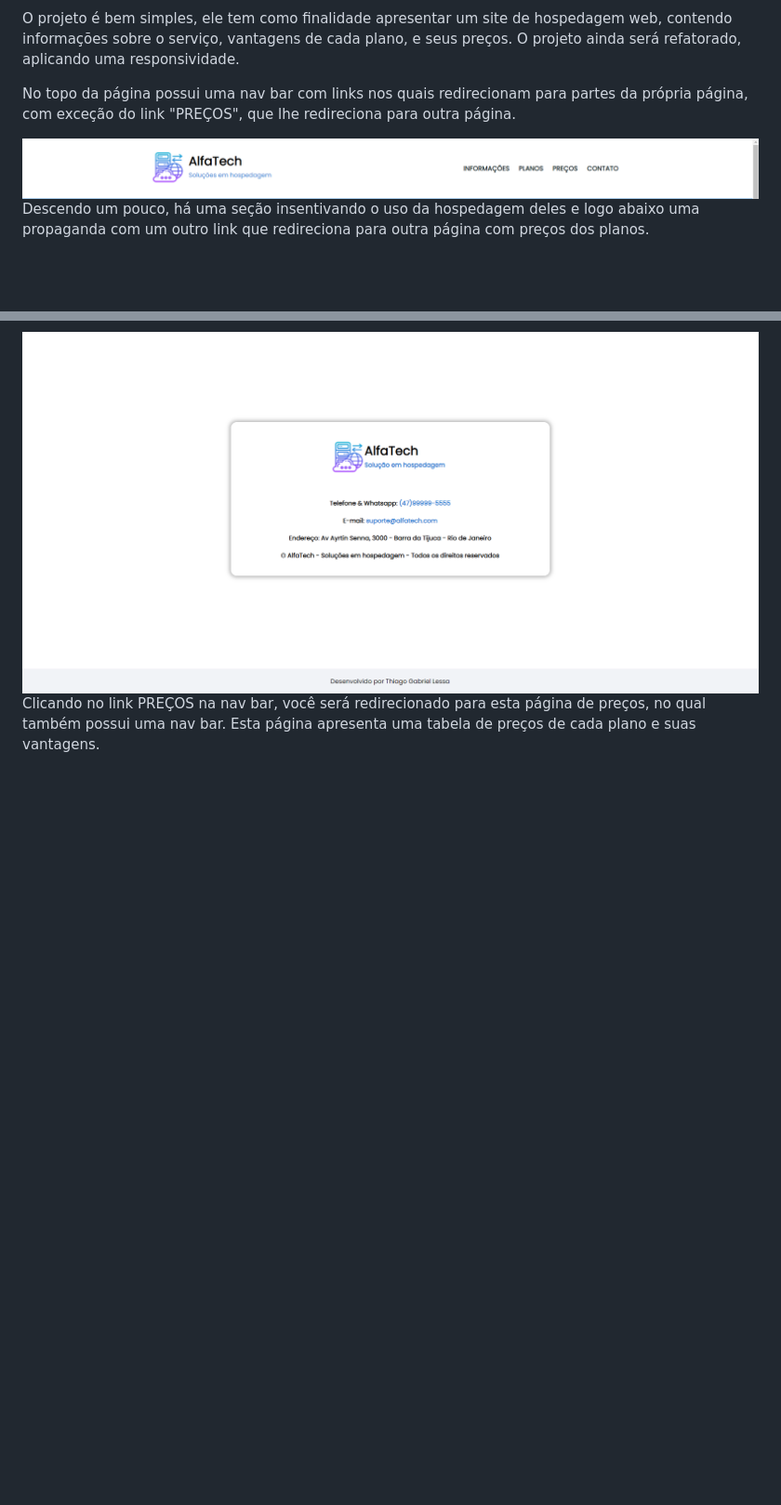
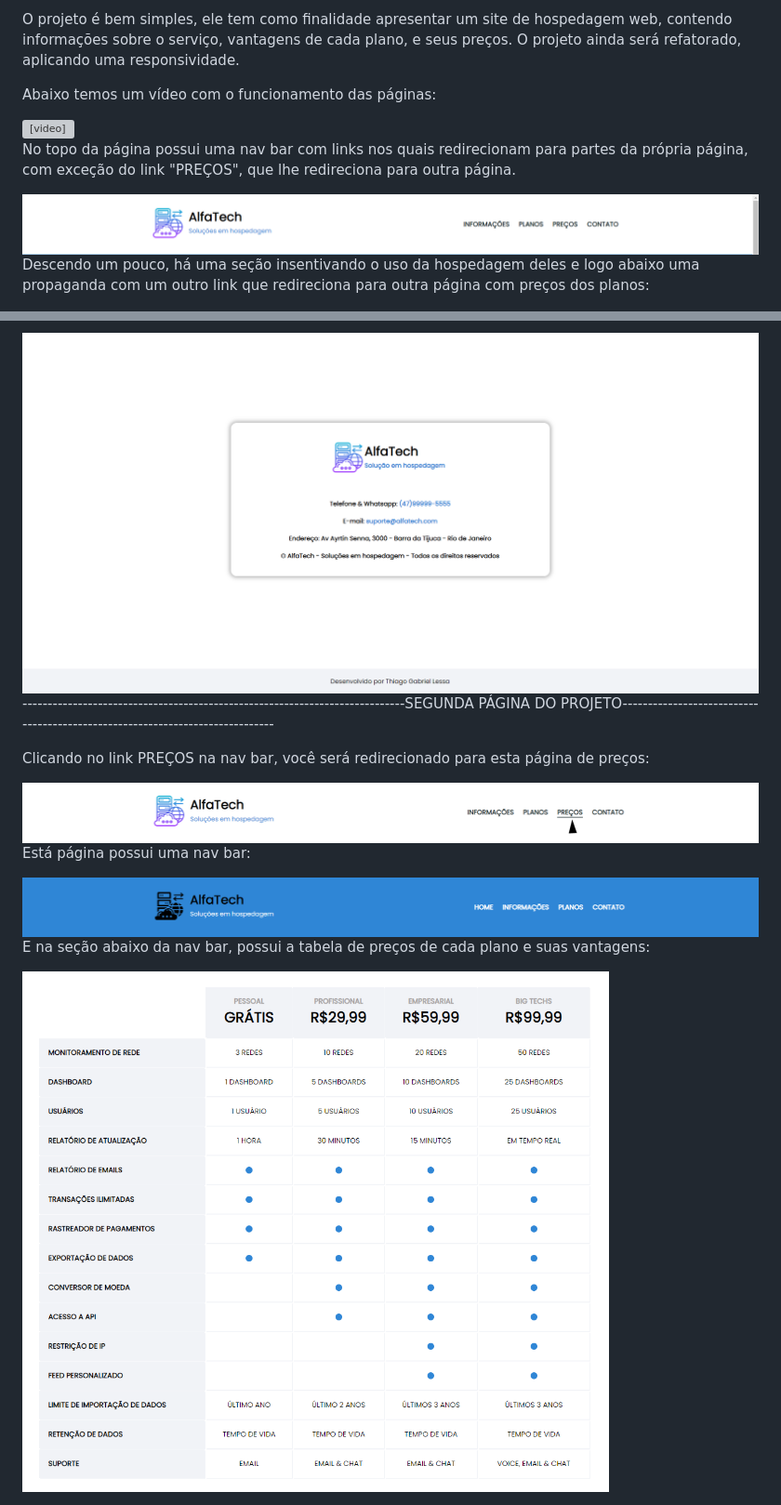
Before and after one commit to ThiagoGLessa/Alpha_Tech, a Markdown page: Readme.md, 2 parts joined by grey strips. Shown: that part at 93% size. GitHub-like rendering; pictures changed too: assets/Secoes_pagina/Nav_bar_2.png (added), assets/Secoes_pagina/Nav_bar_3.png (added), assets/Secoes_pagina/Secao_preco.png (added); blank space fills up the shorter version; grey boxes are pictures that could not be loaded.

Commit message:
Finalização do README

```diff
--- a/Readme.md
+++ b/Readme.md
@@ -3,6 +3,13 @@ Olá, bem-vindo ao projeto AlphaTech!
 Este é um dos projetos feitos com os ensinamentos de HTML e CSS adquiridos pela DevMedia. O projeto não possui finalidade lucrativa, foi feito somente para por em prática o estudo!
 
 O projeto é bem simples, ele tem como finalidade apresentar um site de hospedagem web, contendo informações sobre o serviço, vantagens de cada plano, e seus preços. O projeto ainda será refatorado, aplicando uma responsividade.
+
+
+Abaixo temos um vídeo com o funcionamento das páginas:
+
+<video src="assets/videos/Funcionamento_site.mp4" controls>
+    Seu navegador não suporta o vídeo, siga para as imagens abaixo!
+</video>
 
 No topo da página possui uma nav bar com links nos quais redirecionam para partes da própria página, com exceção do link "PREÇOS", que lhe redireciona para outra página.
 
@@ -10,7 +17,7 @@ No topo da página possui uma nav bar com links nos quais redirecionam para part
     <img src= "assets/Secoes_pagina/Nav_bar.png">
 </div>
 
-Descendo um pouco, há uma seção insentivando o uso da hospedagem deles e logo abaixo uma propaganda com um outro link que redireciona para outra página com preços dos planos.
+Descendo um pouco, há uma seção insentivando o uso da hospedagem deles e logo abaixo uma propaganda com um outro link que redireciona para outra página com preços dos planos:
 
 <div>
     <img src= "assets/Secoes_pagina/Secao_propaganda_1.png">
@@ -40,4 +47,26 @@ E por fim da primeira página, há a última seção, possuindo um card com o co
     <img src= "assets/Secoes_pagina/Secao_contatos.png">
 </div>
 
-Clicando no link PREÇOS na nav bar, você será redirecionado para esta página de preços, no qual também possui uma nav bar. Esta página apresenta uma tabela de preços de cada plano e suas vantagens.
+
+
+----------------------------------------------------------------------------SEGUNDA PÁGINA DO PROJETO-----------------------------------------------------------------------------
+
+
+
+Clicando no link PREÇOS na nav bar, você será redirecionado para esta página de preços:
+
+<div>
+    <img src= "assets/Secoes_pagina/Nav_bar_2.png">
+</div>
+
+Está página possui uma nav bar:
+
+<div>
+    <img src= "assets/Secoes_pagina/Nav_bar_3.png">
+</div>
+
+E na seção abaixo da nav bar, possui a tabela de preços de cada plano e suas vantagens:
+
+<div>
+    <img src= "assets/Secoes_pagina/Secao_preco.png">
+</div>
```
Also changed, not shown: other parts of Readme.md (+4 -4 lines), assets/Secoes_pagina/Secao_rodape.png (added), 5 other files.
